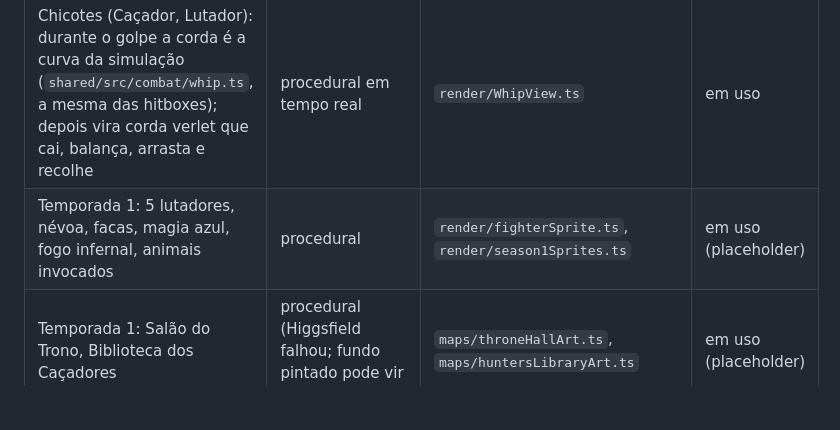
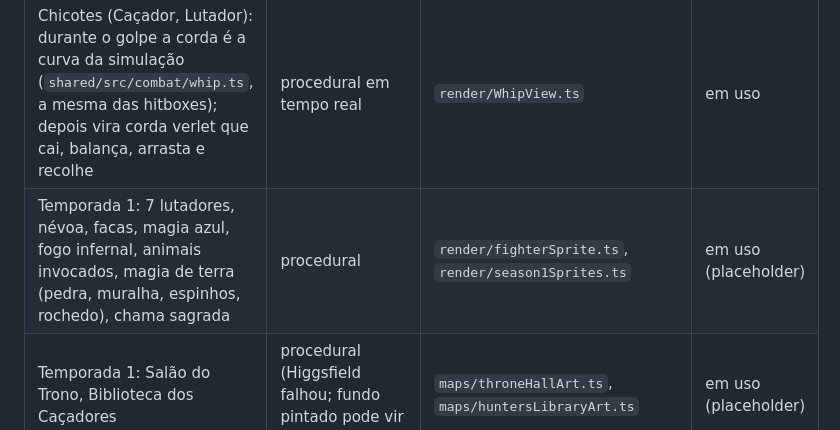
Before and after one commit to VinciMaxmilian/magiclash, a Markdown page: docs/ASSETS.md, the part around the change. GitHub-like rendering; blank space fills up the shorter version.

```diff
--- a/docs/ASSETS.md
+++ b/docs/ASSETS.md
@@ -161,7 +161,7 @@ Para trocar um fundo: substitua o bruto em `assets-raw/higgsfield/` e rode
 | Asset | Origem | Ferramenta/prompt | Status |
 |---|---|---|---|
 | Chicotes (Caçador, Lutador): durante o golpe a corda é a curva da simulação (`shared/src/combat/whip.ts`, a mesma das hitboxes); depois vira corda verlet que cai, balança, arrasta e recolhe | procedural em tempo real | `render/WhipView.ts` | em uso |
-| Temporada 1: 5 lutadores, névoa, facas, magia azul, fogo infernal, animais invocados | procedural | `render/fighterSprite.ts`, `render/season1Sprites.ts` | em uso (placeholder) |
+| Temporada 1: 7 lutadores, névoa, facas, magia azul, fogo infernal, animais invocados, magia de terra (pedra, muralha, espinhos, rochedo), chama sagrada | procedural | `render/fighterSprite.ts`, `render/season1Sprites.ts` | em uso (placeholder) |
 | Temporada 1: Salão do Trono, Biblioteca dos Caçadores | procedural (Higgsfield falhou; fundo pintado pode vir depois) | `maps/throneHallArt.ts`, `maps/huntersLibraryArt.ts` | em uso (placeholder) |
 | Efeitos de impacto, fumaça, onda de choque | procedural | `render/effectSprites.ts` | em uso |
 | Fundos pintados dos 6 mapas + arte do título | Higgsfield `z_image`, 2048×1152, 2026-09-24 (brutos em `assets-raw/higgsfield/`; prompts no histórico do Higgsfield: "16-bit pixel art video game background, side-scrolling fighting game stage backdrop, far distance only…") | `tools/process_backdrops.py`: reduz para 640×360 + margem de parallax, quantiza para a paleta mestre com dither 2×2 → `frontend/src/assets/backdrops/` | em uso |
```
Also changed, not shown: CONTINUAR.md (+8 -5 lines).
